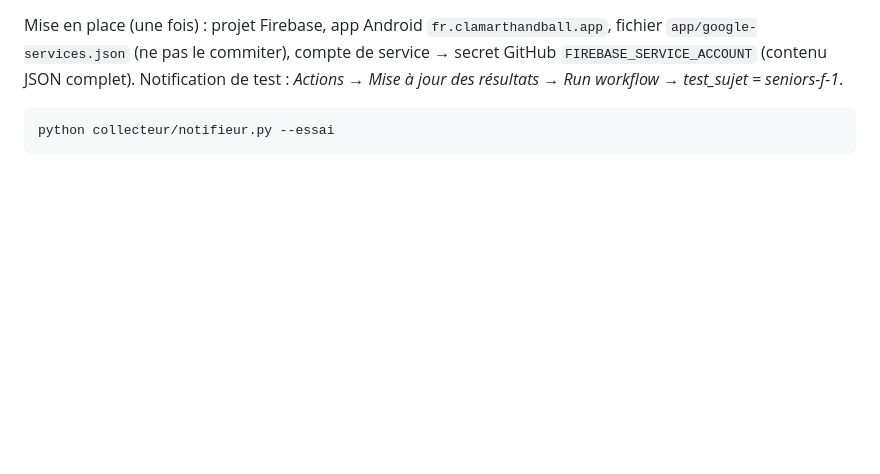
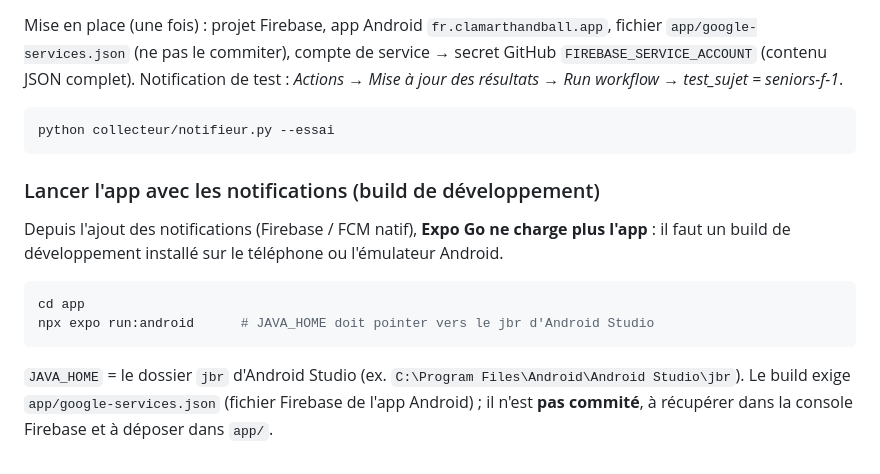
Before and after one commit to luthean03/clamart-handball, a Markdown page: README.md, the part around the change. Rendered like a GitHub page; blank space fills up the shorter version.

````diff
--- a/README.md
+++ b/README.md
@@ -115,3 +115,17 @@ Mise en place (une fois) : projet Firebase, app Android `fr.clamarthandball.app`
 ```bash
 python collecteur/notifieur.py --essai
 ```
+
+### Lancer l'app avec les notifications (build de développement)
+
+Depuis l'ajout des notifications (Firebase / FCM natif), **Expo Go ne charge plus l'app** : il faut
+un build de développement installé sur le téléphone ou l'émulateur Android.
+
+```bash
+cd app
+npx expo run:android      # JAVA_HOME doit pointer vers le jbr d'Android Studio
+```
+
+`JAVA_HOME` = le dossier `jbr` d'Android Studio (ex. `C:\Program Files\Android\Android Studio\jbr`).
+Le build exige `app/google-services.json` (fichier Firebase de l'app Android) ; il n'est **pas commité**,
+à récupérer dans la console Firebase et à déposer dans `app/`.
````
Also changed, not shown: 1 other file.
